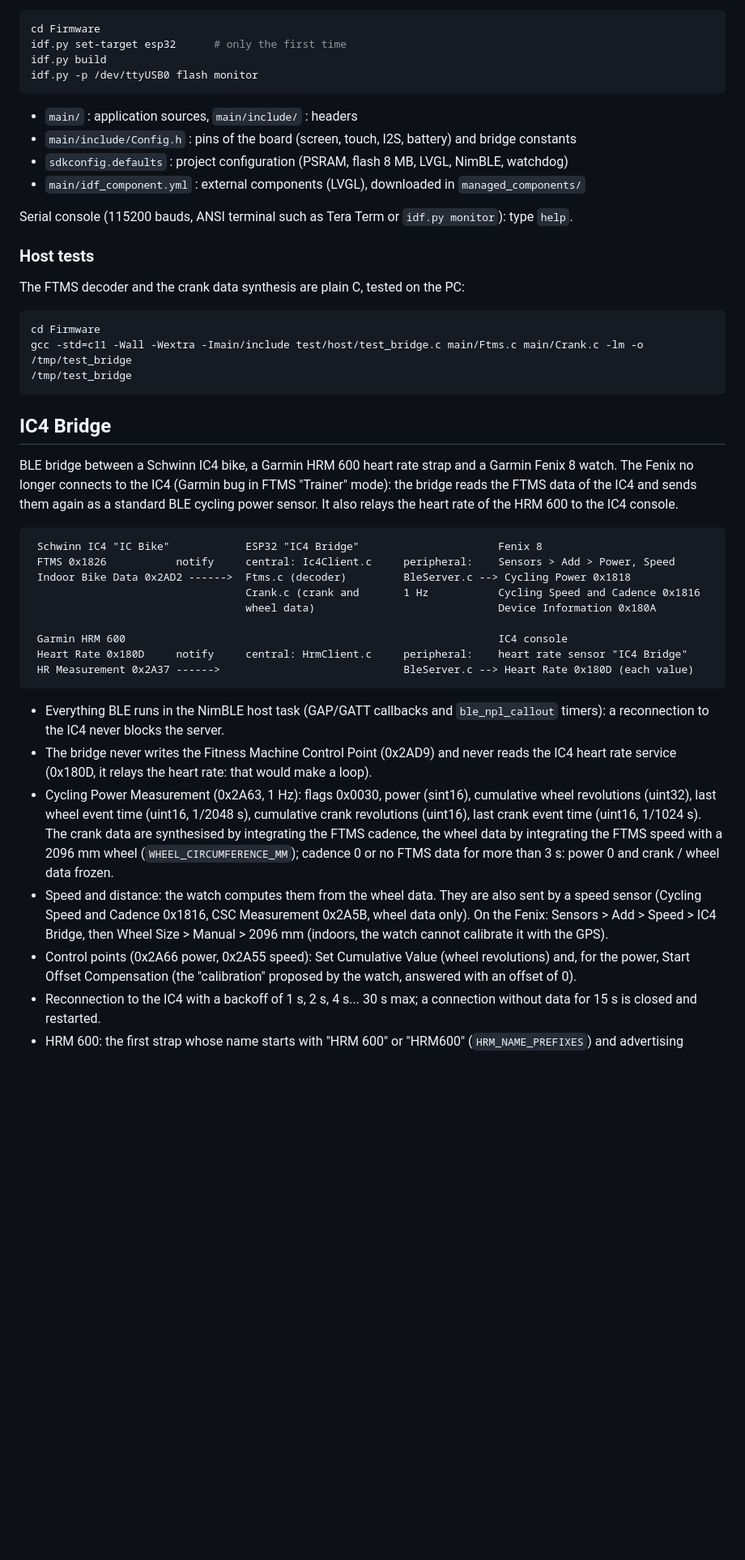
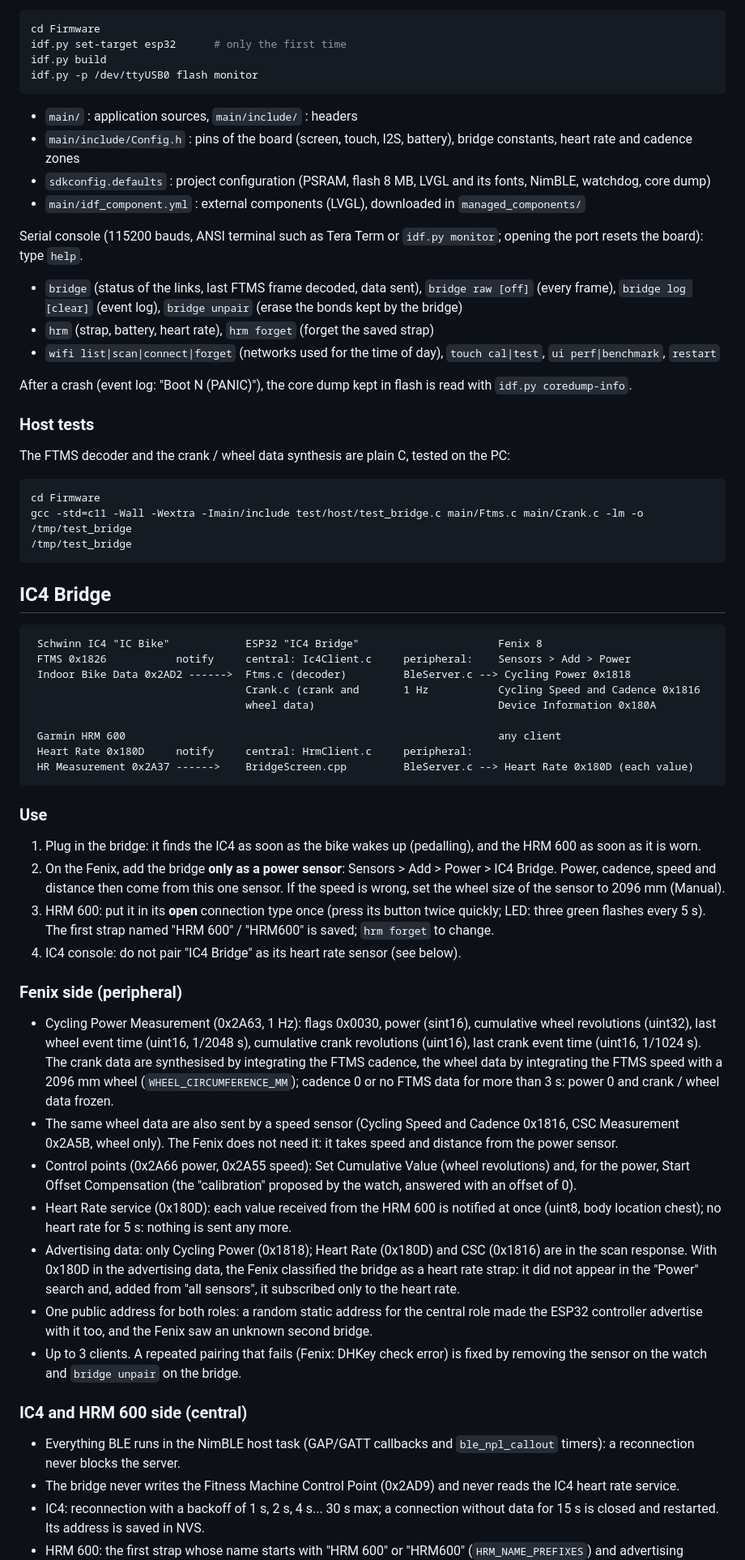
Before and after one commit to MaitrePoulier/ESP32-BLE-bridge-for-Fenix-and-IC4, a Markdown page: README.md, the part around one of its changes. Shown at 81% size. GitHub-like rendering; blank space fills up the shorter version.

````diff
--- a/README.md
+++ b/README.md
@@ -20,15 +42,25 @@ idf.py -p /dev/ttyUSB0 flash monitor
 ```
 
 * `main/` : application sources, `main/include/` : headers
-* `main/include/Config.h` : pins of the board (screen, touch, I2S, battery) and bridge constants
-* `sdkconfig.defaults` : project configuration (PSRAM, flash 8 MB, LVGL, NimBLE, watchdog)
+* `main/include/Config.h` : pins of the board (screen, touch, I2S, battery), bridge constants, heart rate and
+  cadence zones
+* `sdkconfig.defaults` : project configuration (PSRAM, flash 8 MB, LVGL and its fonts, NimBLE, watchdog, core dump)
 * `main/idf_component.yml` : external components (LVGL), downloaded in `managed_components/`
 
-Serial console (115200 bauds, ANSI terminal such as Tera Term or `idf.py monitor`): type `help`.
+Serial console (115200 bauds, ANSI terminal such as Tera Term or `idf.py monitor`; opening the port resets the
+board): type `help`.
+
+* `bridge` (status of the links, last FTMS frame decoded, data sent), `bridge raw [off]` (every frame),
+  `bridge log [clear]` (event log), `bridge unpair` (erase the bonds kept by the bridge)
+* `hrm` (strap, battery, heart rate), `hrm forget` (forget the saved strap)
+* `wifi list|scan|connect|forget` (networks used for the time of day), `touch cal|test`, `ui perf|benchmark`,
+  `restart`
+
+After a crash (event log: "Boot N (PANIC)"), the core dump kept in flash is read with `idf.py coredump-info`.
 
 ### Host tests
 
-The FTMS decoder and the crank data synthesis are plain C, tested on the PC:
+The FTMS decoder and the crank / wheel data synthesis are plain C, tested on the PC:
 
 ```bash
 cd Firmware
@@ -38,37 +70,55 @@ gcc -std=c11 -Wall -Wextra -Imain/include test/host/test_bridge.c main/Ftms.c ma
 
 ## IC4 Bridge
 
-BLE bridge between a Schwinn IC4 bike, a Garmin HRM 600 heart rate strap and a Garmin Fenix 8 watch.
-The Fenix no longer connects to the IC4 (Garmin bug in FTMS "Trainer" mode): the bridge reads the FTMS data of the
-IC4 and sends them again as a standard BLE cycling power sensor. It also relays the heart rate of the HRM 600 to the
-IC4 console.
-
 ```
  Schwinn IC4 "IC Bike"            ESP32 "IC4 Bridge"                      Fenix 8
- FTMS 0x1826           notify     central: Ic4Client.c     peripheral:    Sensors > Add > Power, Speed
+ FTMS 0x1826           notify     central: Ic4Client.c     peripheral:    Sensors > Add > Power
  Indoor Bike Data 0x2AD2 ------>  Ftms.c (decoder)         BleServer.c --> Cycling Power 0x1818
                                   Crank.c (crank and       1 Hz           Cycling Speed and Cadence 0x1816
                                   wheel data)                             Device Information 0x180A
 
- Garmin HRM 600                                                           IC4 console
- Heart Rate 0x180D     notify     central: HrmClient.c     peripheral:    heart rate sensor "IC4 Bridge"
- HR Measurement 0x2A37 ------>                             BleServer.c --> Heart Rate 0x180D (each value)
+ Garmin HRM 600                                                           any client
+ Heart Rate 0x180D     notify     central: HrmClient.c     peripheral:
+ HR Measurement 0x2A37 ------>    BridgeScreen.cpp         BleServer.c --> Heart Rate 0x180D (each value)
 ```
 
-* Everything BLE runs in the NimBLE host task (GAP/GATT callbacks and `ble_npl_callout` timers): a reconnection to
-  the IC4 never blocks the server.
-* The bridge never writes the Fitness Machine Control Point (0x2AD9) and never reads the IC4 heart rate service
-  (0x180D, it relays the heart rate: that would make a loop).
+### Use
+
+1. Plug in the bridge: it finds the IC4 as soon as the bike wakes up (pedalling), and the HRM 600 as soon as it is
+   worn.
+2. On the Fenix, add the bridge **only as a power sensor**: Sensors > Add > Power > IC4 Bridge. Power, cadence,
+   speed and distance then come from this one sensor. If the speed is wrong, set the wheel size of the sensor to
+   2096 mm (Manual).
+3. HRM 600: put it in its **open** connection type once (press its button twice quickly; LED: three green flashes
+   every 5 s). The first strap named "HRM 600" / "HRM600" is saved; `hrm forget` to change.
+4. IC4 console: do not pair "IC4 Bridge" as its heart rate sensor (see below).
+
+### Fenix side (peripheral)
+
 * Cycling Power Measurement (0x2A63, 1 Hz): flags 0x0030, power (sint16), cumulative wheel revolutions (uint32),
   last wheel event time (uint16, 1/2048 s), cumulative crank revolutions (uint16), last crank event time (uint16,
   1/1024 s). The crank data are synthesised by integrating the FTMS cadence, the wheel data by integrating the FTMS
   speed with a 2096 mm wheel (`WHEEL_CIRCUMFERENCE_MM`); cadence 0 or no FTMS data for more than 3 s: power 0 and
   crank / wheel data frozen.
-* Speed and distance: the watch computes them from the wheel data. They are also sent by a speed sensor (Cycling
-  Speed and Cadence 0x1816, CSC Measurement 0x2A5B, wheel data only). On the Fenix: Sensors > Add > Speed >
-  IC4 Bridge, then Wheel Size > Manual > 2096 mm (indoors, the watch cannot calibrate it with the GPS).
+* The same wheel data are also sent by a speed sensor (Cycling Speed and Cadence 0x1816, CSC Measurement 0x2A5B,
+  wheel only). The Fenix does not need it: it takes speed and distance from the power sensor.
 * Control points (0x2A66 power, 0x2A55 speed): Set Cumulative Value (wheel revolutions) and, for the power,
   Start Offset Compensation (the "calibration" proposed by the watch, answered with an offset of 0).
-* Reconnection to the IC4 with a backoff of 1 s, 2 s, 4 s... 30 s max; a connection without data for 15 s is
-  closed and restarted.
+* Heart Rate service (0x180D): each value received from the HRM 600 is notified at once (uint8, body location
+  chest); no heart rate for 5 s: nothing is sent any more.
+* Advertising data: only Cycling Power (0x1818); Heart Rate (0x180D) and CSC (0x1816) are in the scan response.
+  With 0x180D in the advertising data, the Fenix classified the bridge as a heart rate strap: it did not appear in
+  the "Power" search and, added from "all sensors", it subscribed only to the heart rate.
+* One public address for both roles: a random static address for the central role made the ESP32 controller
+  advertise with it too, and the Fenix saw an unknown second bridge.
+* Up to 3 clients. A repeated pairing that fails (Fenix: DHKey check error) is fixed by removing the sensor on the
+  watch and `bridge unpair` on the bridge.
+
+### IC4 and HRM 600 side (central)
+
+* Everything BLE runs in the NimBLE host task (GAP/GATT callbacks and `ble_npl_callout` timers): a reconnection
+  never blocks the server.
+* The bridge never writes the Fitness Machine Control Point (0x2AD9) and never reads the IC4 heart rate service.
+* IC4: reconnection with a backoff of 1 s, 2 s, 4 s... 30 s max; a connection without data for 15 s is closed and
+  restarted. Its address is saved in NVS.
 * HRM 600: the first strap whose name starts with "HRM 600" or "HRM600" (`HRM_NAME_PREFIXES`) and advertising
````
Also changed, not shown: other parts of README.md (+68 -47 lines), Design/ESP32-BaseBoard.png (renamed from ESP32-BaseBoard.png), Design/IC4-Bridge-screen.png (added), 4 other files.
